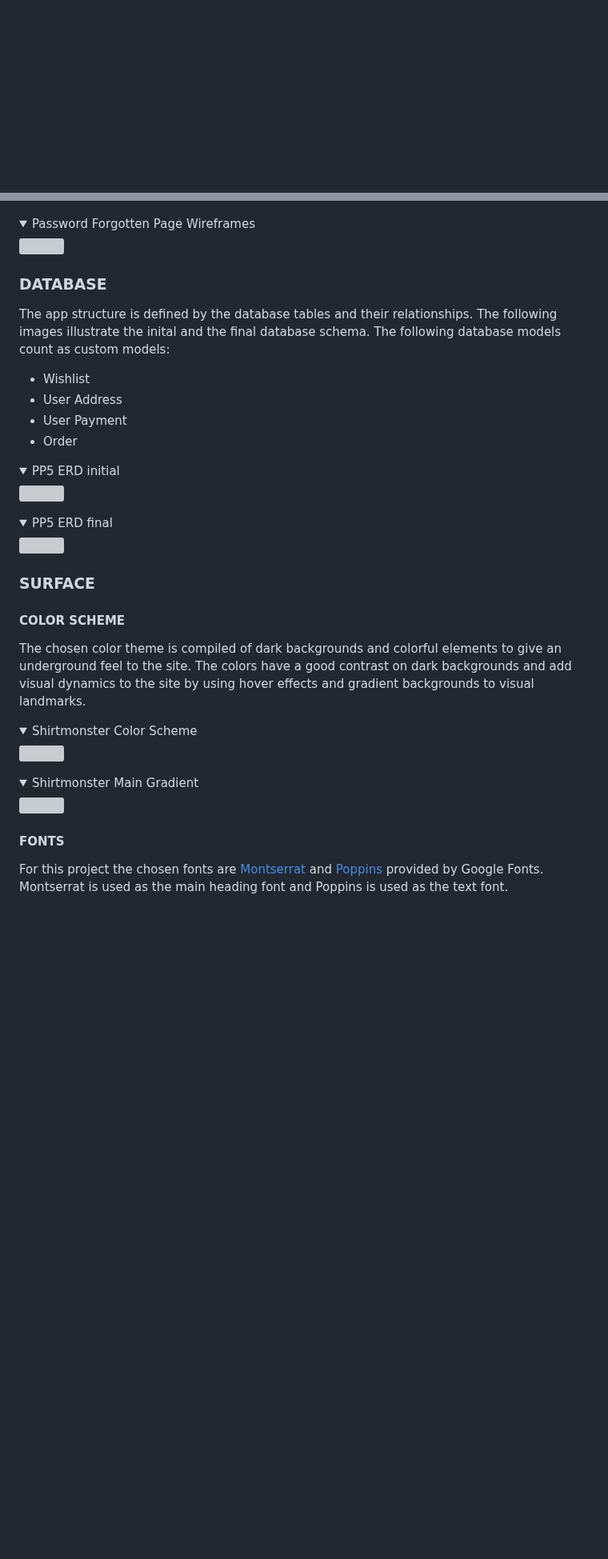
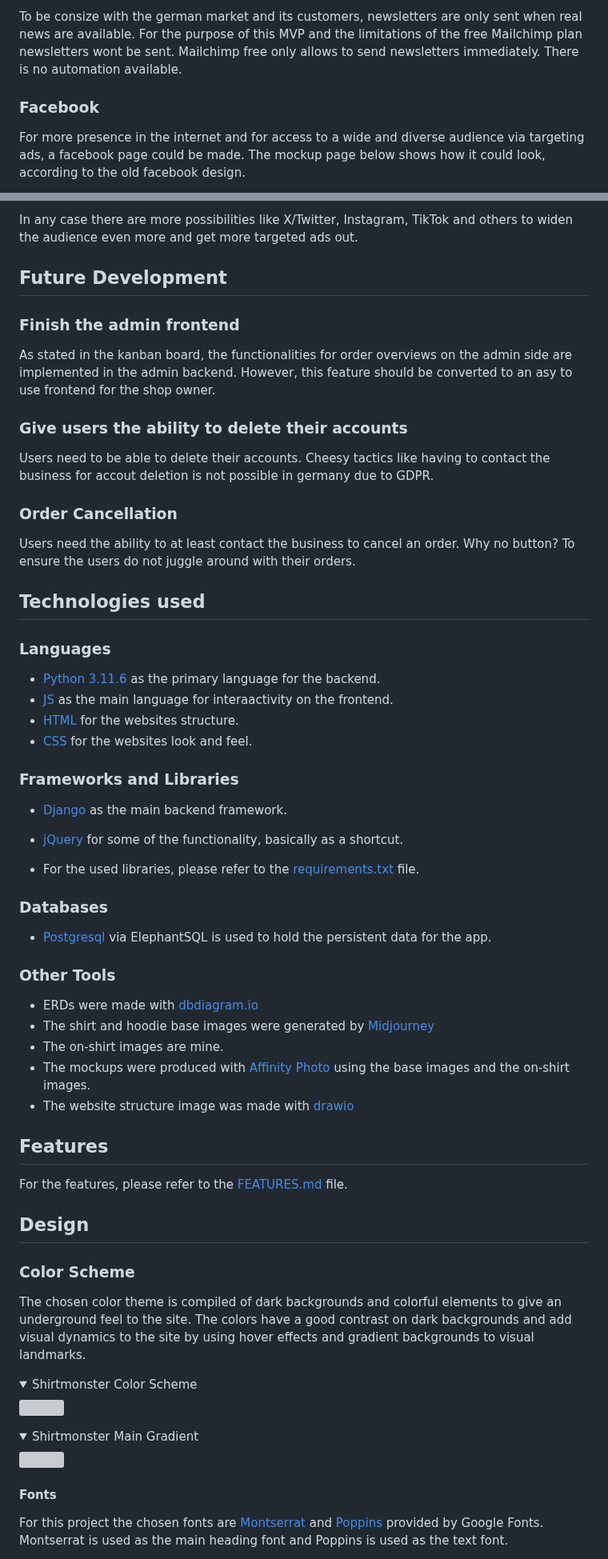
Before and after one commit to RebellionWebdesign/CI-FSD-PP5-SHIRTMONSTER, a Markdown page: README.md, 2 parts joined by grey strips. Shown at 80% size. Rendered like a GitHub page; folded sections open; blank space fills up the shorter version; grey boxes are pictures that could not be loaded.

```diff
--- a/README.md
+++ b/README.md
@@ -52,3 +64,8 @@ The wireframes were made using [Figma](https://figma.com). However, the finished
 </details>
+To be consize with the german market and its customers, newsletters are only sent when real news are available. For the purpose of this MVP and the limitations of the free Mailchimp plan newsletters wont be sent. Mailchimp free only allows to send newsletters immediately. There is no automation available.
+
+### Facebook
+
+For more presence in the internet and for access to a wide and diverse audience via targeting ads, a facebook page could be made. The mockup page below shows how it could look, according to the old facebook design.
 
 <details>
@@ -57,31 +74,56 @@ The wireframes were made using [Figma](https://figma.com). However, the finished
 </details>
+In any case there are more possibilities like X/Twitter, Instagram, TikTok and others to widen the audience even more and get more targeted ads out.
 
-<details>
-  <summary>Password Forgotten Page Wireframes</summary>
-<img src="docs/readme-files/forgot-password-wireframes/forgot-password-wireframes-all.png" ><br>
-</details>
+## Future Development
 
-### DATABASE
-The app structure is defined by the database tables and their relationships. The following images illustrate the inital and the final database schema. The following database models count as custom models:
+### Finish the admin frontend
 
-- Wishlist
-- User Address
-- User Payment
-- Order
+As stated in the kanban board, the functionalities for order overviews on the admin side are implemented in the admin backend. However, this feature should be converted to an asy to use frontend for the shop owner.
 
-<details>
-  <summary>PP5 ERD initial</summary>
-<img src="docs/readme-files/PP5-ERD-initial.png" ><br>
-</details>
+### Give users the ability to delete their accounts
 
-<details>
-  <summary>PP5 ERD final</summary>
-<img src="docs/readme-files/PP5-ERD-final.png" ><br>
-</details>
+Users need to be able to delete their accounts. Cheesy tactics like having to contact the business for accout deletion is not possible in germany due to GDPR.
 
-### SURFACE
+### Order Cancellation
 
-#### COLOR SCHEME
+Users need the ability to at least contact the business to cancel an order. Why no button? To ensure the users do not juggle around with their orders.
+
+## Technologies used
+
+### Languages
+
+- [Python 3.11.6](https://www.python.org/ftp/python/3.11.6/python-3.11.6-amd64.exe) as the primary language for the backend.
+- [JS](https://developer.mozilla.org/en-US/docs/Web/JavaScript) as the main language for interaactivity on the frontend.
+- [HTML](https://developer.mozilla.org/en-US/docs/Web/HTML) for the websites structure.
+- [CSS](https://developer.mozilla.org/en-US/docs/Web/CSS) for the websites look and feel.
+
+### Frameworks and Libraries
+
+- [Django](https://www.djangoproject.com/) as the main backend framework.
+
+- [jQuery](https://jquery.com/) for some of the functionality, basically as a shortcut.
+
+- For the used libraries, please refer to the [requirements.txt](requirements.txt) file.
+
+### Databases
+
+- [Postgresql](https://www.postgresql.org/) via ElephantSQL is used to hold the persistent data for the app.
+
+### Other Tools
+
+- ERDs were made with [dbdiagram.io](https://dbdiagram.io/)
+- The shirt and hoodie base images were generated by [Midjourney](https://www.midjourney.com/)
+- The on-shirt images are mine.
+- The mockups were produced with [Affinity Photo](https://affinity.serif.com/de/) using the base images and the on-shirt images.
+- The website structure image was made with [drawio](https://app.diagrams.net/)
+
+## Features
+
+For the features, please refer to the [FEATURES.md](FEATURES.md) file.
+
+## Design
+
+### Color Scheme
 
 The chosen color theme is compiled of dark backgrounds and colorful elements to give an underground feel to the site. The colors have a good contrast on dark backgrounds and add visual dynamics to the site by using hover effects and gradient backgrounds to visual landmarks.
 
@@ -95,7 +137,7 @@ The chosen color theme is compiled of dark backgrounds and colorful elements to
 <img src="docs/readme-files/main-gradient.png" ><br>
 </details>
 
-#### FONTS
+#### Fonts
 
 For this project the chosen fonts are [Montserrat](https://fonts.google.com/specimen/Montserrat?query=montserrat) and [Poppins](https://fonts.google.com/specimen/Poppins?query=poppins) provided by Google Fonts. Montserrat is used as the main heading font and Poppins is used as the text font.
 
```
Also changed, not shown: other parts of README.md (+85 -87 lines).
